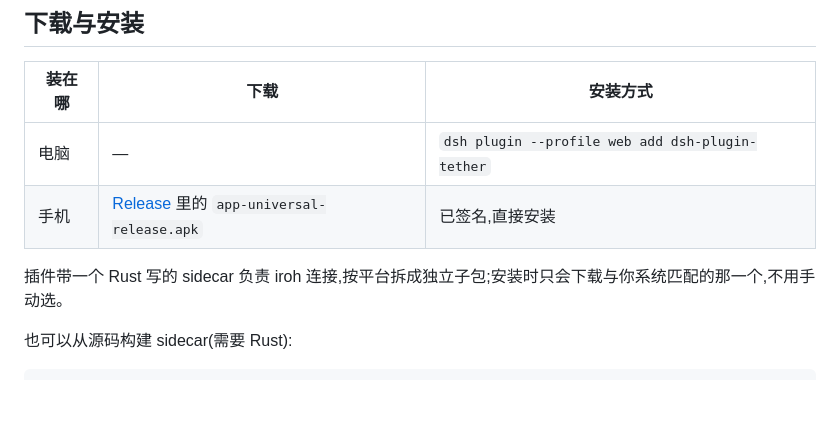
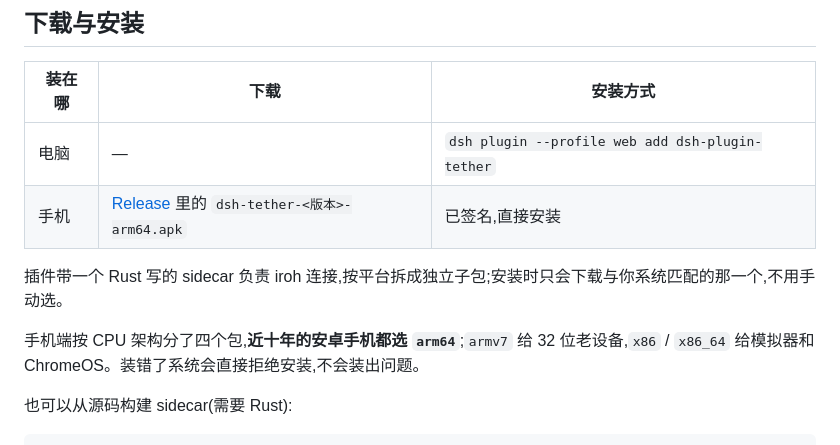
Before and after one commit to zexadev/dsh-tether, a Markdown page: README.zh.md, the part around the change. GitHub-like rendering; blank space fills up the shorter version.

```diff
--- a/README.zh.md
+++ b/README.zh.md
@@ -42,9 +42,11 @@ DSH Tether 把 [DeepSeek Harness](https://github.com/deepseek-ai/deepseek-harnes
 | 装在哪 | 下载 | 安装方式 |
 | --- | --- | --- |
 | 电脑 | — | `dsh plugin --profile web add dsh-plugin-tether` |
-| 手机 | [Release](../../releases/latest) 里的 `app-universal-release.apk` | 已签名,直接安装 |
+| 手机 | [Release](../../releases/latest) 里的 `dsh-tether-<版本>-arm64.apk` | 已签名,直接安装 |
 
 插件带一个 Rust 写的 sidecar 负责 iroh 连接,按平台拆成独立子包;安装时只会下载与你系统匹配的那一个,不用手动选。
+
+手机端按 CPU 架构分了四个包,**近十年的安卓手机都选 `arm64`**;`armv7` 给 32 位老设备,`x86` / `x86_64` 给模拟器和 ChromeOS。装错了系统会直接拒绝安装,不会装出问题。
 
 也可以从源码构建 sidecar(需要 Rust):
 
```
Also changed, not shown: README.md (+3 -1 lines).
